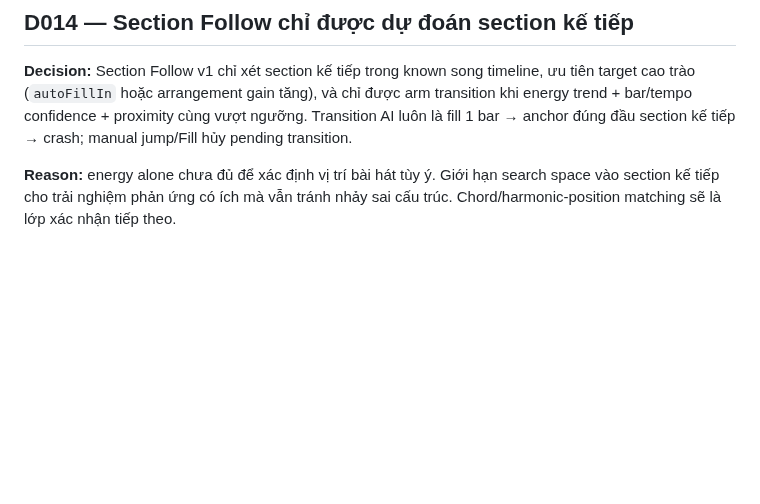
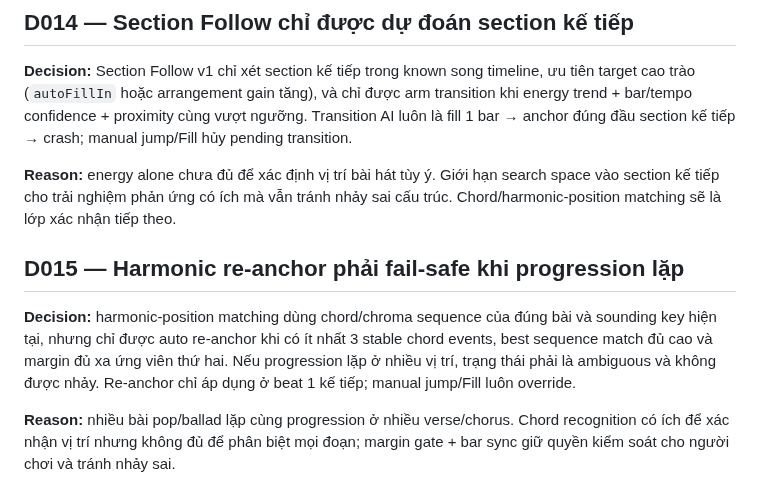
Before and after one commit to giang-nh/guitar-drum, a Markdown page: DECISIONS.md, the part around the change. Drawn GitHub-style; blank space fills up the shorter version.

Commit message:
Record harmonic re-anchor safety decision

```diff
--- a/DECISIONS.md
+++ b/DECISIONS.md
@@ -91,3 +91,10 @@ Các quyết định dưới đây nên được xem là durable cho tới khi r
 **Decision:** Section Follow v1 chỉ xét section kế tiếp trong known song timeline, ưu tiên target cao trào (`autoFillIn` hoặc arrangement gain tăng), và chỉ được arm transition khi energy trend + bar/tempo confidence + proximity cùng vượt ngưỡng. Transition AI luôn là fill 1 bar → anchor đúng đầu section kế tiếp → crash; manual jump/Fill hủy pending transition.
 
 **Reason:** energy alone chưa đủ để xác định vị trí bài hát tùy ý. Giới hạn search space vào section kế tiếp cho trải nghiệm phản ứng có ích mà vẫn tránh nhảy sai cấu trúc. Chord/harmonic-position matching sẽ là lớp xác nhận tiếp theo.
+
+
+## D015 — Harmonic re-anchor phải fail-safe khi progression lặp
+
+**Decision:** harmonic-position matching dùng chord/chroma sequence của đúng bài và sounding key hiện tại, nhưng chỉ được auto re-anchor khi có ít nhất 3 stable chord events, best sequence match đủ cao và margin đủ xa ứng viên thứ hai. Nếu progression lặp ở nhiều vị trí, trạng thái phải là ambiguous và không được nhảy. Re-anchor chỉ áp dụng ở beat 1 kế tiếp; manual jump/Fill luôn override.
+
+**Reason:** nhiều bài pop/ballad lặp cùng progression ở nhiều verse/chorus. Chord recognition có ích để xác nhận vị trí nhưng không đủ để phân biệt mọi đoạn; margin gate + bar sync giữ quyền kiểm soát cho người chơi và tránh nhảy sai.
```
